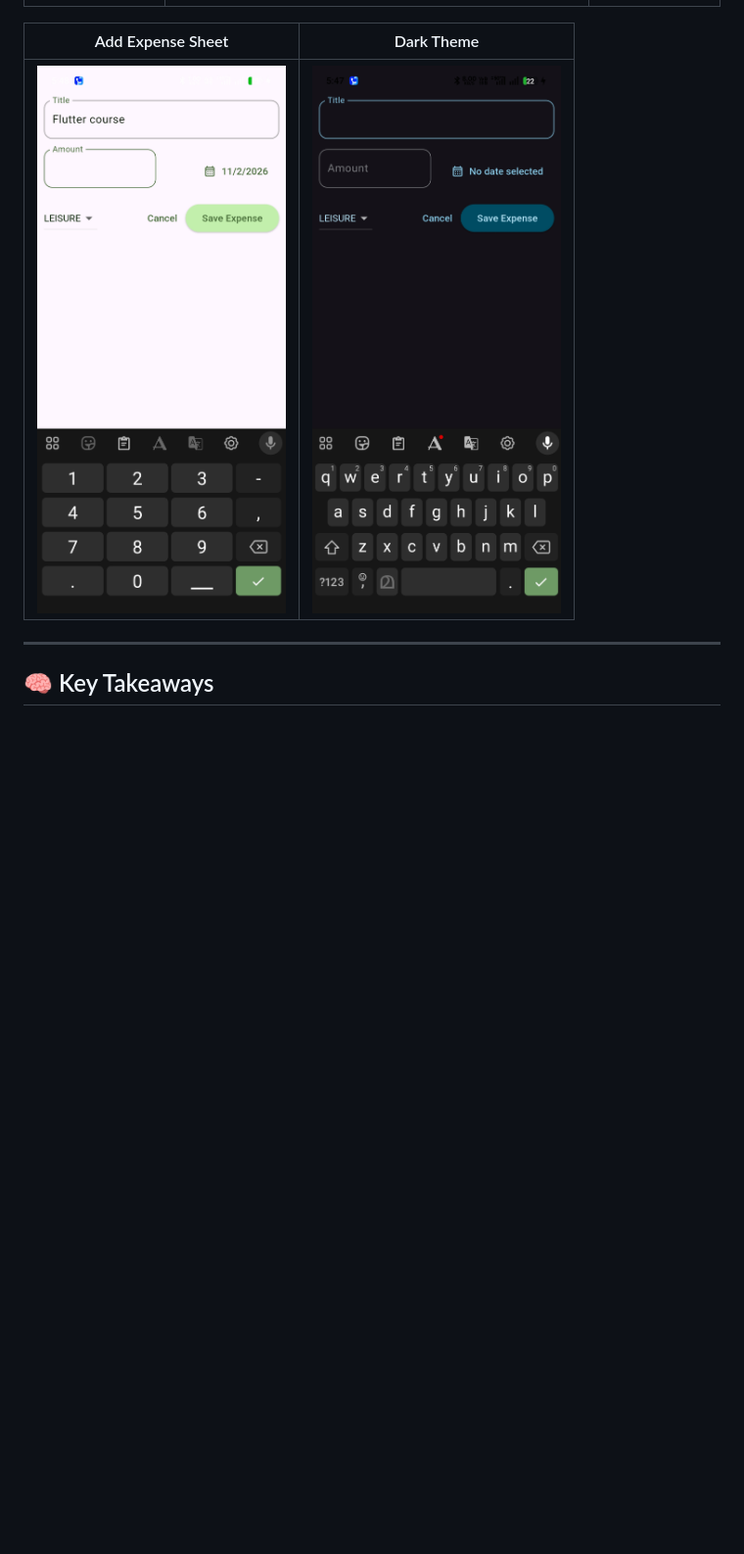
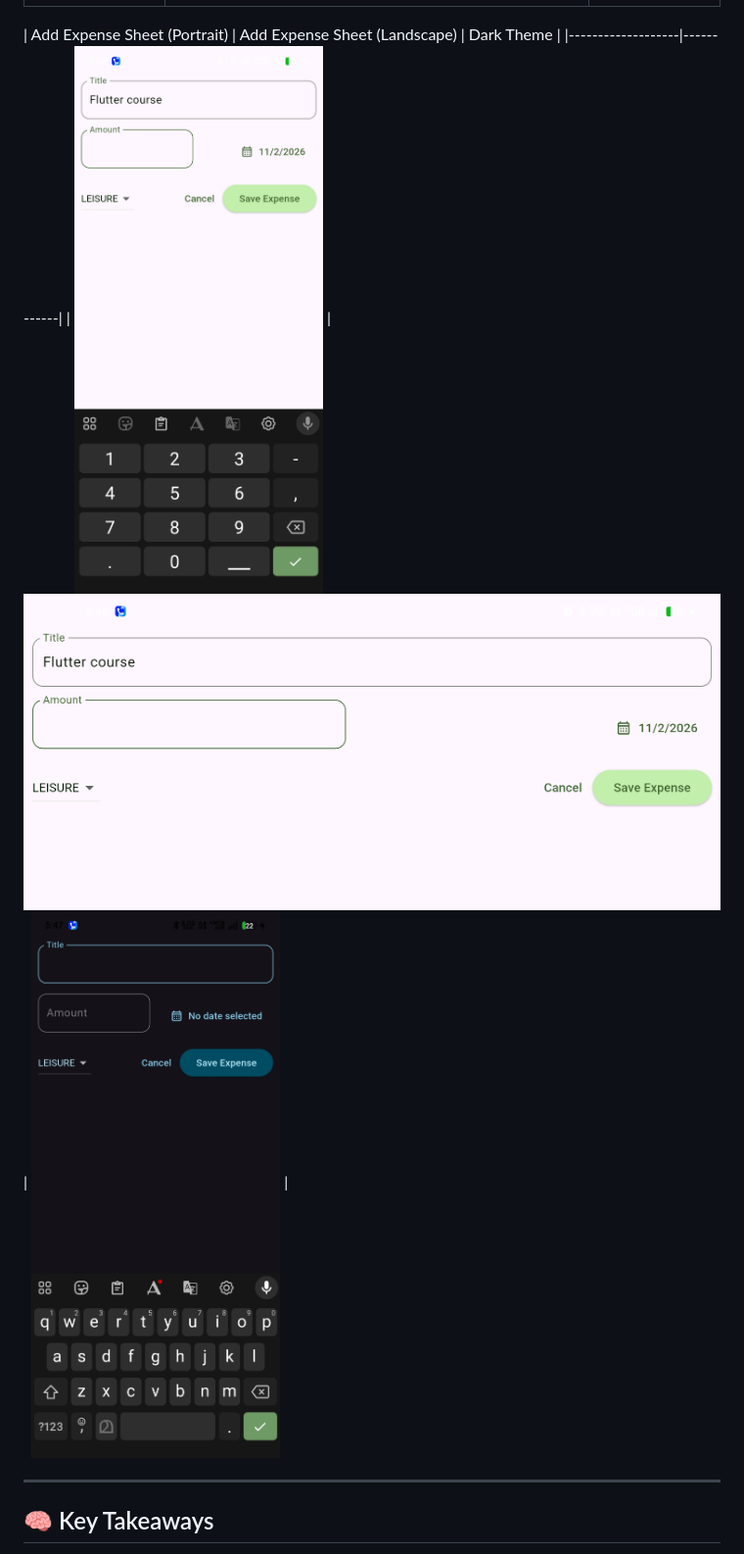
Before and after one commit to gokulhari-07/expense-tracker-app, a Markdown page: README.md, the part around the change. Shown: that part at 98% size. Drawn GitHub-style; pictures changed too: screenshots/add-expense-desktop.jpg (added); blank space fills up the shorter version.

Commit message:
Update README content and screenshot

```diff
--- a/README.md
+++ b/README.md
@@ -65,9 +65,9 @@ predictable, and maintainable.
 |----------------------|-----------------------|-----------------------|
 | ![](screenshots/home-mobile.jpg) | ![](screenshots/home-desktop.jpg) |![](screenshots/dark-theme-home-desktop.jpg) |
 
-| Add Expense Sheet | Dark Theme |
+| Add Expense Sheet (Portrait) | Add Expense Sheet (Landscape)  | Dark Theme |
 |-------------------|------------|
-| ![](screenshots/add-expense.jpg) | ![](screenshots/dark-theme-add-expense.jpg) |
+| ![](screenshots/add-expense.jpg) | ![](screenshots/add-expense-desktop.jpg) | ![](screenshots/dark-theme-add-expense.jpg) |
 
 ---
 
```
